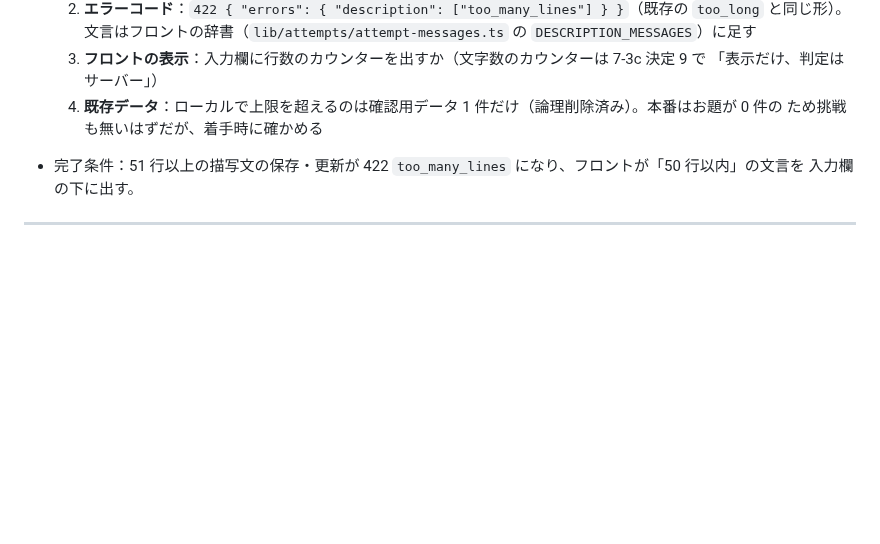
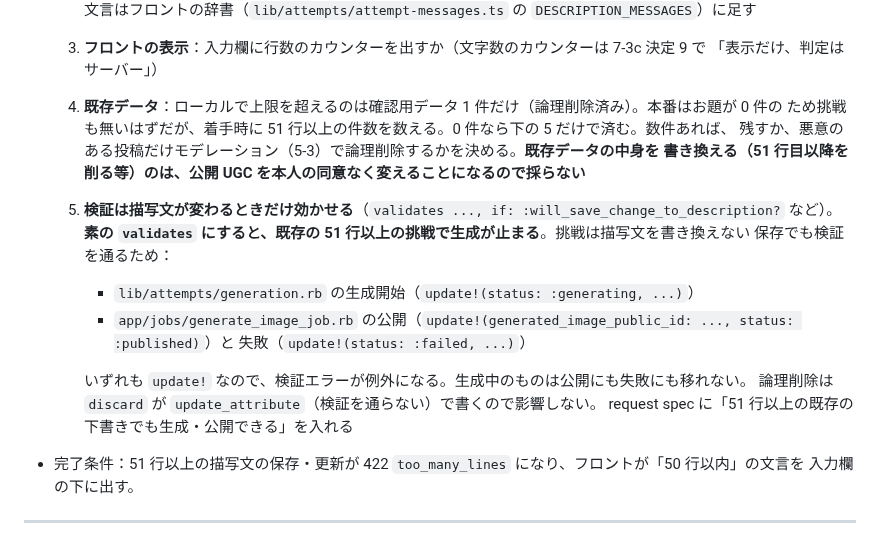
Before and after one commit to TatsuhiroFuruta/kotoe, a Markdown page: docs/issues_backlog.md, the part around the change. Drawn GitHub-style; blank space fills up the shorter version.

Commit message:
docs: 4-6 に既存データの扱いと、描写文が変わるときだけ検証する理由を追記する
素の validates にすると、既存の 51 行以上の挑戦で生成開始・公開・失敗の
update! が検証エラーの例外になり、生成が止まるため。

Refs #129

Co-Authored-By: Claude Opus 5.5 <noreply@anthropic.com>

```diff
--- a/docs/issues_backlog.md
+++ b/docs/issues_backlog.md
@@ -452,7 +452,19 @@ ER図・画面・API設計をもとに、実装を**依存関係の順**にマ
   3. **フロントの表示**：入力欄に行数のカウンターを出すか（文字数のカウンターは 7-3c 決定 9 で
      「表示だけ、判定はサーバー」）
   4. **既存データ**：ローカルで上限を超えるのは確認用データ 1 件だけ（論理削除済み）。本番はお題が 0 件の
-     ため挑戦も無いはずだが、着手時に確かめる
+     ため挑戦も無いはずだが、着手時に 51 行以上の件数を数える。0 件なら下の 5 だけで済む。数件あれば、
+     残すか、悪意のある投稿だけモデレーション（5-3）で論理削除するかを決める。**既存データの中身を
+     書き換える（51 行目以降を削る等）のは、公開 UGC を本人の同意なく変えることになるので採らない**
+  5. **検証は描写文が変わるときだけ効かせる**（`validates ..., if: :will_save_change_to_description?` など）。
+     **素の `validates` にすると、既存の 51 行以上の挑戦で生成が止まる**。挑戦は描写文を書き換えない
+     保存でも検証を通るため：
+     - `lib/attempts/generation.rb` の生成開始（`update!(status: :generating, ...)`）
+     - `app/jobs/generate_image_job.rb` の公開（`update!(generated_image_public_id: ..., status: :published)`）と
+       失敗（`update!(status: :failed, ...)`）
+
+     いずれも `update!` なので、検証エラーが例外になる。生成中のものは公開にも失敗にも移れない。
+     論理削除は `discard` が `update_attribute`（検証を通らない）で書くので影響しない。
+     request spec に「51 行以上の既存の下書きでも生成・公開できる」を入れる
 - 完了条件：51 行以上の描写文の保存・更新が 422 `too_many_lines` になり、フロントが「50 行以内」の文言を
   入力欄の下に出す。
 
```
